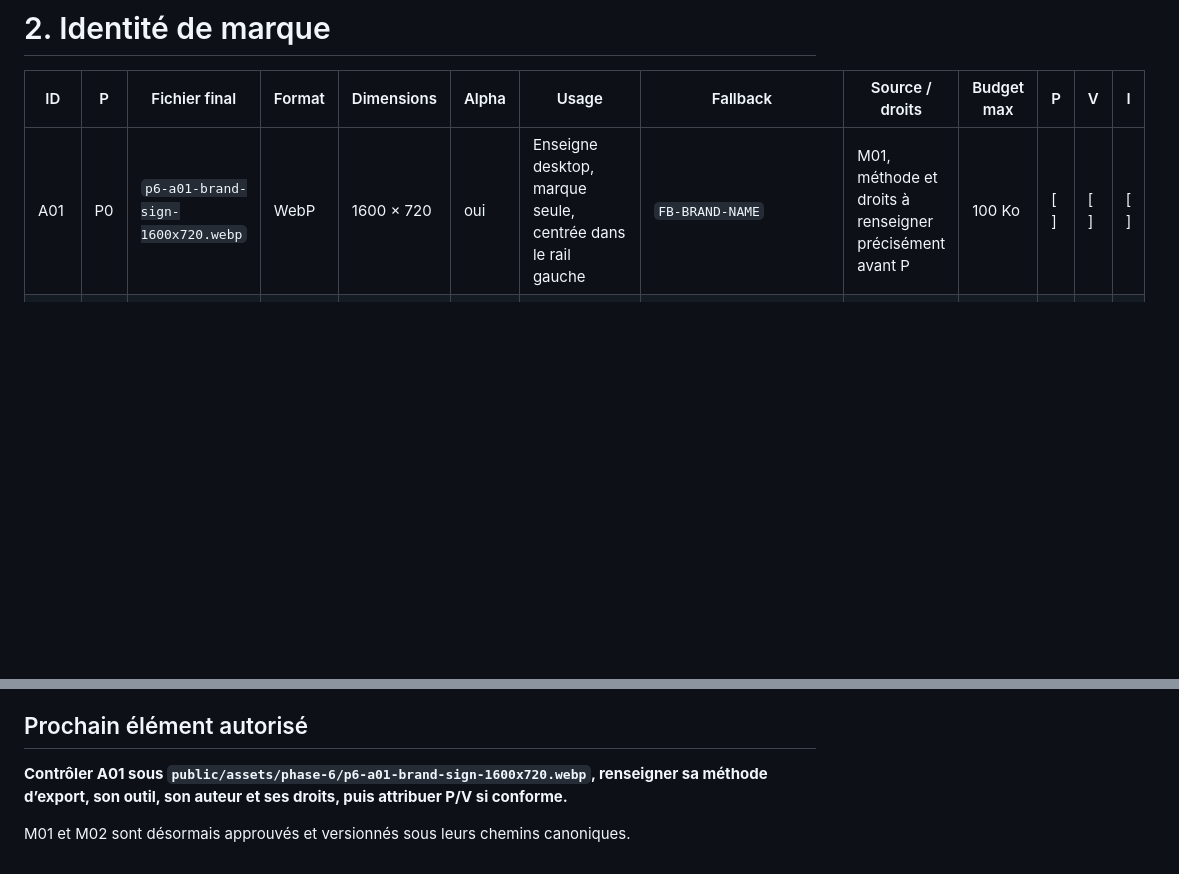
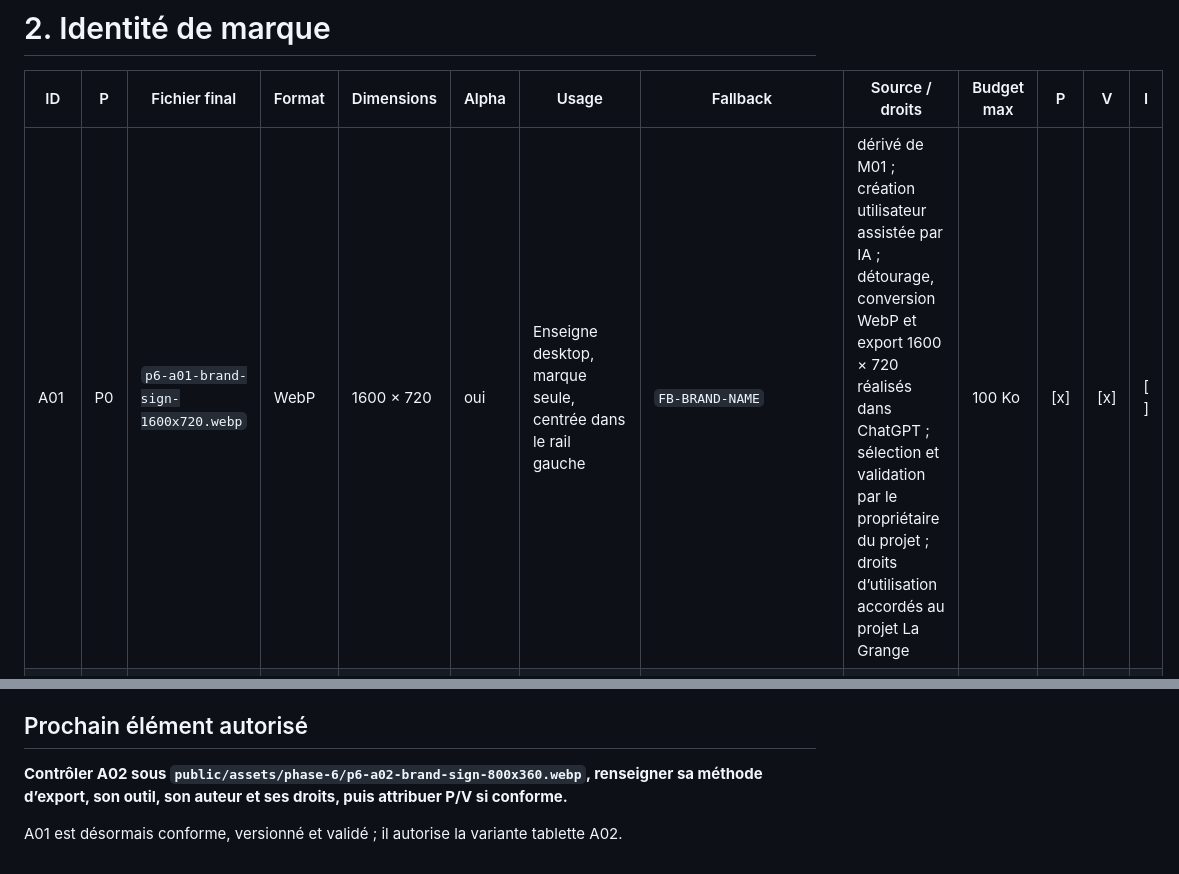
Before and after one commit to christolosier-ship-it/La-Grange, a Markdown page: docs/05-realisation/10-suivi-production-assets-phase-6.md, 2 parts joined by grey strips. GitHub-like rendering; blank space fills up the shorter version.

Commit message:
docs: valider l’asset A01

```diff
--- a/docs/05-realisation/10-suivi-production-assets-phase-6.md
+++ b/docs/05-realisation/10-suivi-production-assets-phase-6.md
@@ -206,7 +206,7 @@ Une couverture et un logo possèdent des sources séparées. Les lignes F ne peu
 
 | ID | P | Fichier final | Format | Dimensions | Alpha | Usage | Fallback | Source / droits | Budget max | P | V | I |
 | --- | --- | --- | --- | --- | --- | --- | --- | --- | --- | --- | --- | --- |
-| A01 | P0 | `p6-a01-brand-sign-1600x720.webp` | WebP | 1600 × 720 | oui | Enseigne desktop, marque seule, centrée dans le rail gauche | `FB-BRAND-NAME` | M01, méthode et droits à renseigner précisément avant P | 100 Ko | [ ] | [ ] | [ ] |
+| A01 | P0 | `p6-a01-brand-sign-1600x720.webp` | WebP | 1600 × 720 | oui | Enseigne desktop, marque seule, centrée dans le rail gauche | `FB-BRAND-NAME` | dérivé de M01 ; création utilisateur assistée par IA ; détourage, conversion WebP et export 1600 × 720 réalisés dans ChatGPT ; sélection et validation par le propriétaire du projet ; droits d’utilisation accordés au projet La Grange | 100 Ko | [x] | [x] | [ ] |
 | A02 | P0 | `p6-a02-brand-sign-800x360.webp` | WebP | 800 × 360 | oui | Enseigne tablette, même composition que A01 | `FB-BRAND-NAME` | A01, méthode et droits à renseigner précisément avant P | 60 Ko | [ ] | [ ] | [ ] |
 | A03 | P0 | `p6-a03-brand-sign-mobile-960x560.webp` | WebP | 960 × 560 | oui | Composition resserrée pour mobile, lisible à 280 px CSS | `FB-BRAND-NAME` | M01, méthode et droits à renseigner précisément avant P | 80 Ko | [ ] | [ ] | [ ] |
 | A04 | P1 | `p6-a04-brand-mark.svg` | SVG | viewBox 0 0 256 256 | oui | Symbole compact de navigation et raccourcis | `FB-BRAND-MARK` | M01, méthode et droits à renseigner précisément avant P | 15 Ko | [ ] | [ ] | [ ] |
@@ -524,6 +524,6 @@ Un asset canonique Phase 6 cité par identifiant comme dépendance ou fallback r
 
 ## Prochain élément autorisé
 
-**Contrôler A01 sous `public/assets/phase-6/p6-a01-brand-sign-1600x720.webp`, renseigner sa méthode d’export, son outil, son auteur et ses droits, puis attribuer P/V si conforme.**
+**Contrôler A02 sous `public/assets/phase-6/p6-a02-brand-sign-800x360.webp`, renseigner sa méthode d’export, son outil, son auteur et ses droits, puis attribuer P/V si conforme.**
 
-M01 et M02 sont désormais approuvés et versionnés sous leurs chemins canoniques.
+A01 est désormais conforme, versionné et validé ; il autorise la variante tablette A02.
```
Also changed, not shown: other parts of docs/05-realisation/10-suivi-production-assets-phase-6.md (+1 -1 lines).
